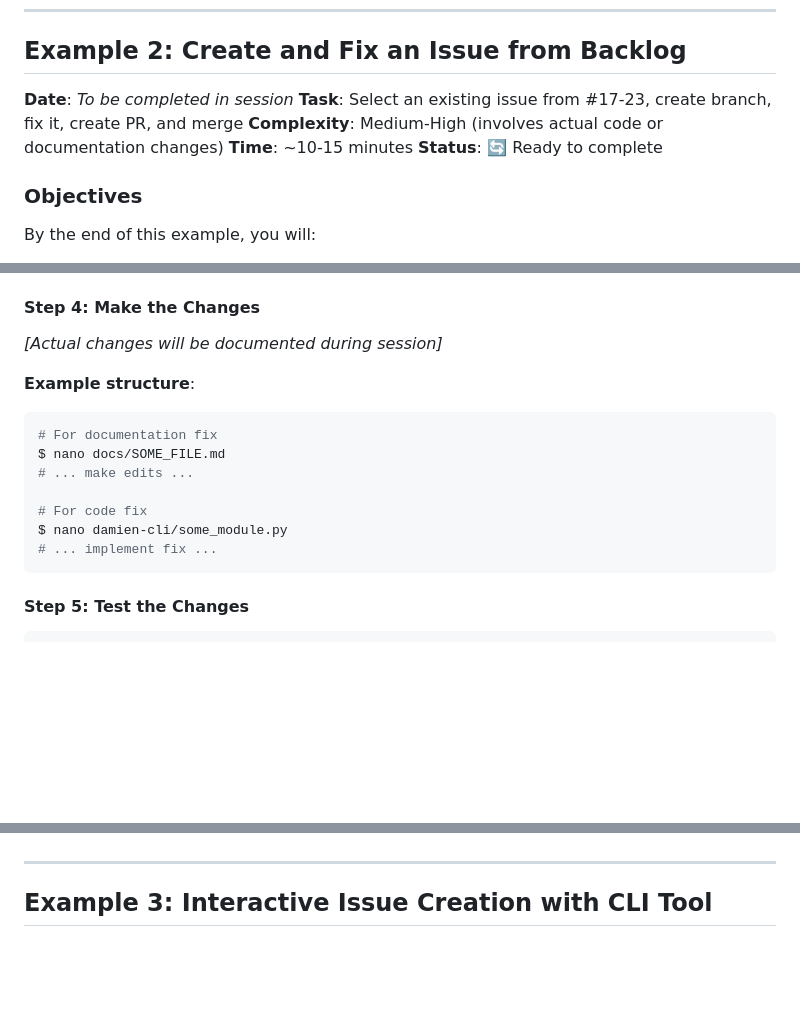
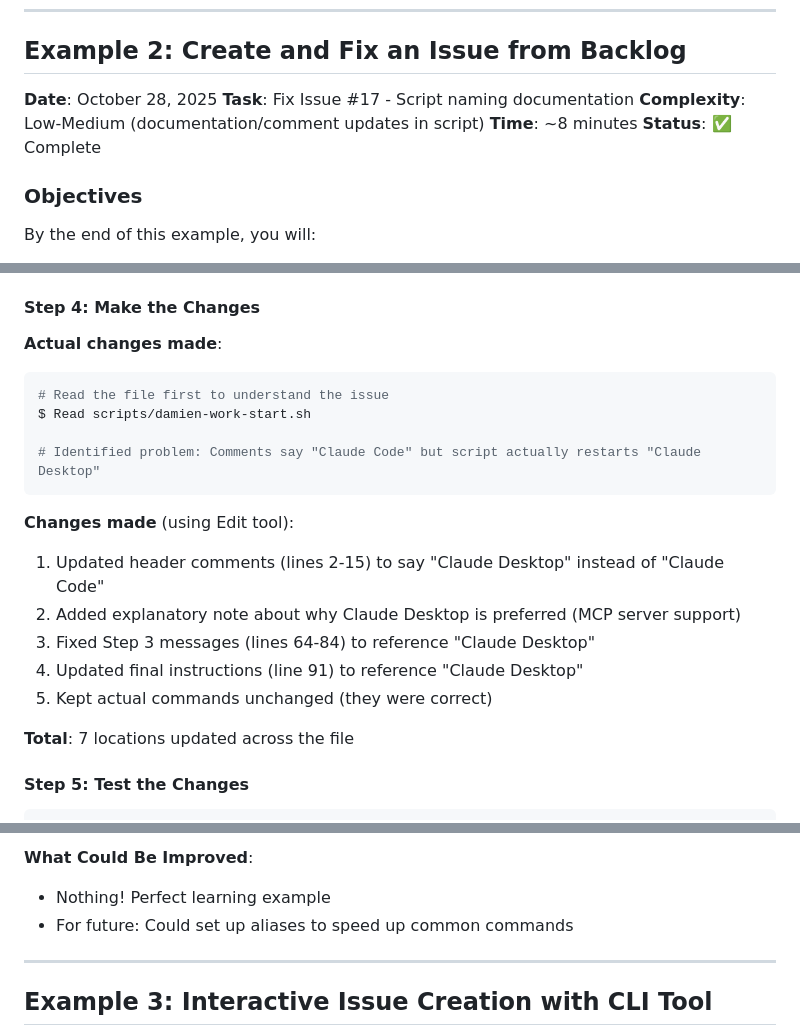
Before and after one commit to ivan-rivera-projects/Damien-Email-Wrestler, a Markdown page: docs/PRACTICAL_WORKFLOW_EXAMPLES.md, 3 parts joined by grey strips. Rendered like a GitHub page; blank space fills up the shorter version.

````diff
--- a/docs/PRACTICAL_WORKFLOW_EXAMPLES.md
+++ b/docs/PRACTICAL_WORKFLOW_EXAMPLES.md
@@ -359,11 +359,11 @@ git push origin HEAD && gh pr create --fill && gh pr merge --auto --squash --del
 
 ## Example 2: Create and Fix an Issue from Backlog
 
-**Date**: _To be completed in session_
-**Task**: Select an existing issue from #17-23, create branch, fix it, create PR, and merge
-**Complexity**: Medium-High (involves actual code or documentation changes)
-**Time**: ~10-15 minutes
-**Status**: 🔄 Ready to complete
+**Date**: October 28, 2025
+**Task**: Fix Issue #17 - Script naming documentation
+**Complexity**: Low-Medium (documentation/comment updates in script)
+**Time**: ~8 minutes
+**Status**: ✅ Complete
 
 ### Objectives
 
@@ -434,18 +434,23 @@ $ git checkout -b docs/issue-17-script-naming
 
 #### Step 4: Make the Changes
 
-_[Actual changes will be documented during session]_
+**Actual changes made**:
 
-**Example structure**:
 ```bash
-# For documentation fix
-$ nano docs/SOME_FILE.md
-# ... make edits ...
+# Read the file first to understand the issue
+$ Read scripts/damien-work-start.sh
 
-# For code fix
-$ nano damien-cli/some_module.py
-# ... implement fix ...
+# Identified problem: Comments say "Claude Code" but script actually restarts "Claude Desktop"
 ```
+
+**Changes made** (using Edit tool):
+1. Updated header comments (lines 2-15) to say "Claude Desktop" instead of "Claude Code"
+2. Added explanatory note about why Claude Desktop is preferred (MCP server support)
+3. Fixed Step 3 messages (lines 64-84) to reference "Claude Desktop"
+4. Updated final instructions (line 91) to reference "Claude Desktop"
+5. Kept actual commands unchanged (they were correct)
+
+**Total**: 7 locations updated across the file
 
 #### Step 5: Test the Changes
 
@@ -551,3 +622,6 @@ _[To be filled during actual session with:]_
+**What Could Be Improved**:
+- Nothing! Perfect learning example
+- For future: Could set up aliases to speed up common commands
 
 ---
 
````
Also changed, not shown: other parts of docs/PRACTICAL_WORKFLOW_EXAMPLES.md (+74 -8 lines).
